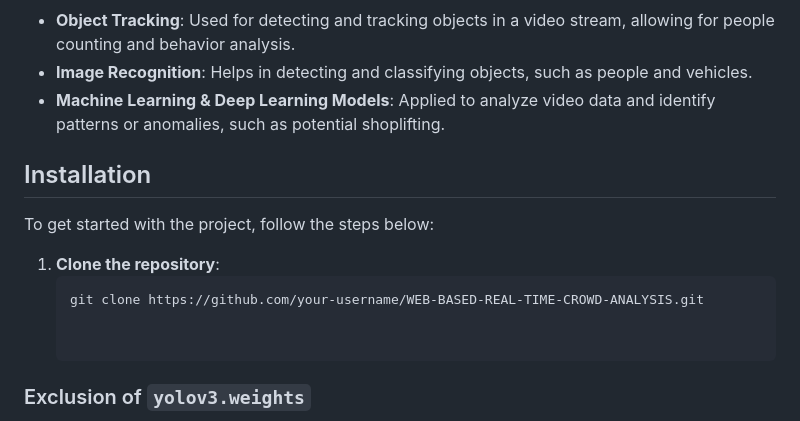
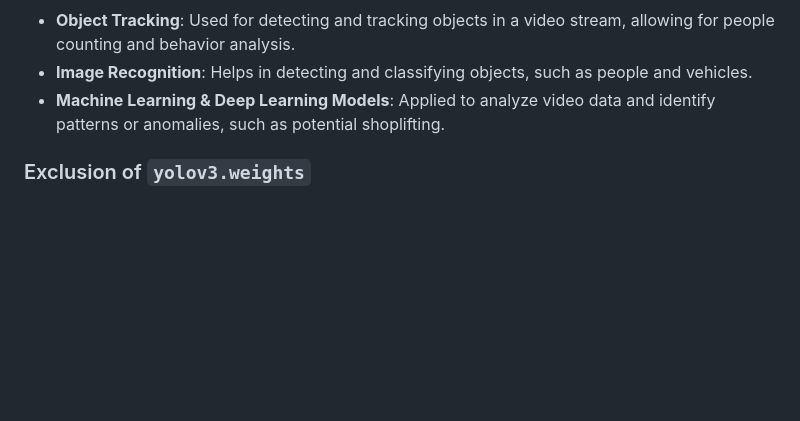
Before and after one commit to AfaqueFarooq/Crowd-Analysis-System, a Markdown page: README.md, the part around the change. Drawn GitHub-style; blank space fills up the shorter version.

````diff
--- a/README.md
+++ b/README.md
@@ -65,15 +65,6 @@ This project utilizes **Python** as the primary language for backend development
 - **Image Recognition**: Helps in detecting and classifying objects, such as people and vehicles.
 - **Machine Learning & Deep Learning Models**: Applied to analyze video data and identify patterns or anomalies, such as potential shoplifting.
 
-## Installation
-
-To get started with the project, follow the steps below:
-
-1. **Clone the repository**:
-   ```bash
-   git clone https://github.com/your-username/WEB-BASED-REAL-TIME-CROWD-ANALYSIS.git
-
-
 ### Exclusion of `yolov3.weights`
 
 Due to GitHub's file size limitations, the `yolov3.weights` file (which is essential for YOLO-based object detection in this project) has been excluded from the repository. The file exceeds GitHub's 100MB size limit, and as such, it could not be uploaded.
````
